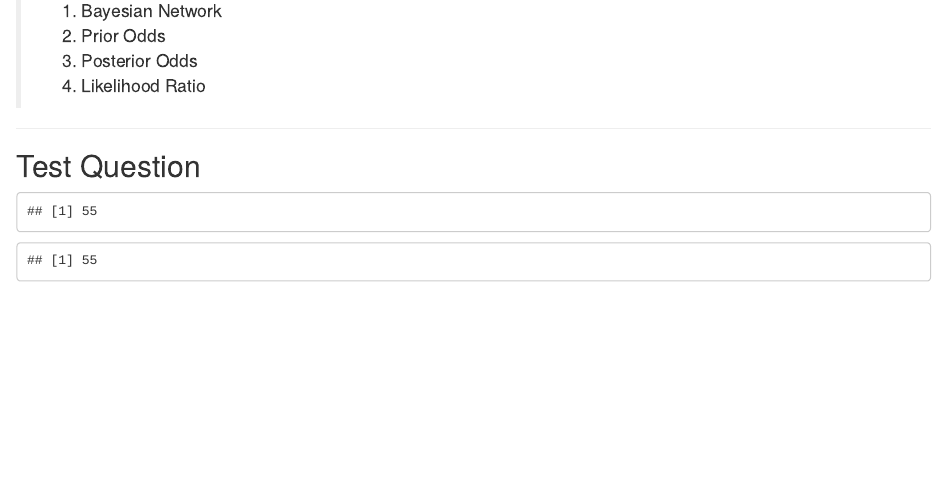
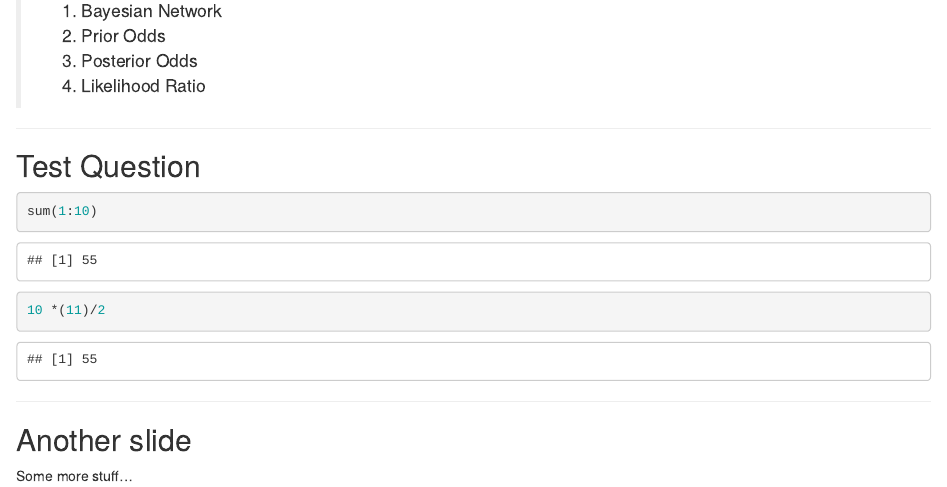
Before and after one commit to Bungite/Newtest, an R Markdown document (index.Rmd): the page in a window 1100 px wide, from 420 px down. Rendered offline with R 4.5, knitr and Pandoc, with nearby package versions.

Commit message:
Retried commit
commit

````diff
--- a/index.Rmd
+++ b/index.Rmd
@@ -30,7 +30,15 @@ $$\frac{-b \pm \sqrt{b^2 - 4 a c}}{2a}$$
 
 ## Test Question
 
-```{r, echo=FALSE}
+```{r}
 sum(1:10)
 10 *(11)/2
 ```
+
+---
+
+## Another slide
+
+Some more stuff...
+
+---
````
Also changed, not shown: index.html, index.md.
